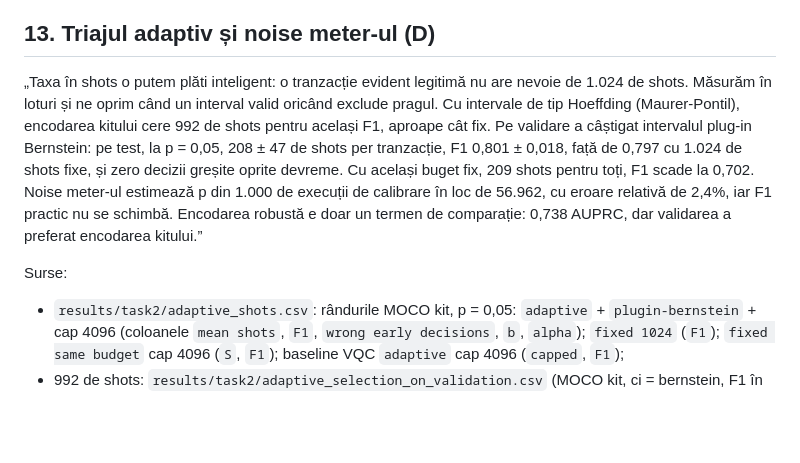
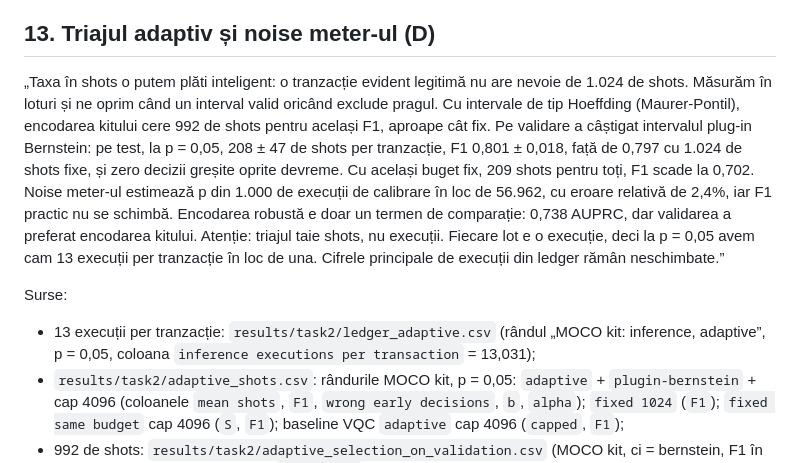
Before and after one commit to WEX75/Quantum-AIM, a Markdown page: presentation/SPEAKER_NOTES.md, the part around the change. Drawn GitHub-style; blank space fills up the shorter version.

```diff
--- a/presentation/SPEAKER_NOTES.md
+++ b/presentation/SPEAKER_NOTES.md
@@ -101,9 +101,10 @@ Surse:
 
 ## 13. Triajul adaptiv și noise meter-ul (D)
 
-„Taxa în shots o putem plăti inteligent: o tranzacție evident legitimă nu are nevoie de 1.024 de shots. Măsurăm în loturi și ne oprim când un interval valid oricând exclude pragul. Cu intervale de tip Hoeffding (Maurer-Pontil), encodarea kitului cere 992 de shots pentru același F1, aproape cât fix. Pe validare a câștigat intervalul plug-in Bernstein: pe test, la p = 0,05, 208 ± 47 de shots per tranzacție, F1 0,801 ± 0,018, față de 0,797 cu 1.024 de shots fixe, și zero decizii greșite oprite devreme. Cu același buget fix, 209 shots pentru toți, F1 scade la 0,702. Noise meter-ul estimează p din 1.000 de execuții de calibrare în loc de 56.962, cu eroare relativă de 2,4%, iar F1 practic nu se schimbă. Encodarea robustă e doar un termen de comparație: 0,738 AUPRC, dar validarea a preferat encodarea kitului.”
+„Taxa în shots o putem plăti inteligent: o tranzacție evident legitimă nu are nevoie de 1.024 de shots. Măsurăm în loturi și ne oprim când un interval valid oricând exclude pragul. Cu intervale de tip Hoeffding (Maurer-Pontil), encodarea kitului cere 992 de shots pentru același F1, aproape cât fix. Pe validare a câștigat intervalul plug-in Bernstein: pe test, la p = 0,05, 208 ± 47 de shots per tranzacție, F1 0,801 ± 0,018, față de 0,797 cu 1.024 de shots fixe, și zero decizii greșite oprite devreme. Cu același buget fix, 209 shots pentru toți, F1 scade la 0,702. Noise meter-ul estimează p din 1.000 de execuții de calibrare în loc de 56.962, cu eroare relativă de 2,4%, iar F1 practic nu se schimbă. Encodarea robustă e doar un termen de comparație: 0,738 AUPRC, dar validarea a preferat encodarea kitului. Atenție: triajul taie shots, nu execuții. Fiecare lot e o execuție, deci la p = 0,05 avem cam 13 execuții per tranzacție în loc de una. Cifrele principale de execuții din ledger rămân neschimbate.”
 
 Surse:
+- 13 execuții per tranzacție: `results/task2/ledger_adaptive.csv` (rândul „MOCO kit: inference, adaptive”, p = 0,05, coloana `inference executions per transaction` = 13,031);
 - `results/task2/adaptive_shots.csv`: rândurile MOCO kit, p = 0,05: `adaptive` + `plugin-bernstein` + cap 4096 (coloanele `mean shots`, `F1`, `wrong early decisions`, `b`, `alpha`); `fixed 1024` (`F1`); `fixed same budget` cap 4096 (`S`, `F1`); baseline VQC `adaptive` cap 4096 (`capped`, `F1`);
 - 992 de shots: `results/task2/adaptive_selection_on_validation.csv` (MOCO kit, ci = bernstein, F1 în 0,005 de cel selectat, minimul lui `mean shots`);
 - noise meter-ul: `results/task2/noise_meter.csv` (MOCO kit, least squares, N_cal = 1000, S = 1024, p = 0,05: `calibration executions`, `relative RMSE`, `F1 drop`);
```
Also changed, not shown: README.md (+8 -2 lines).
